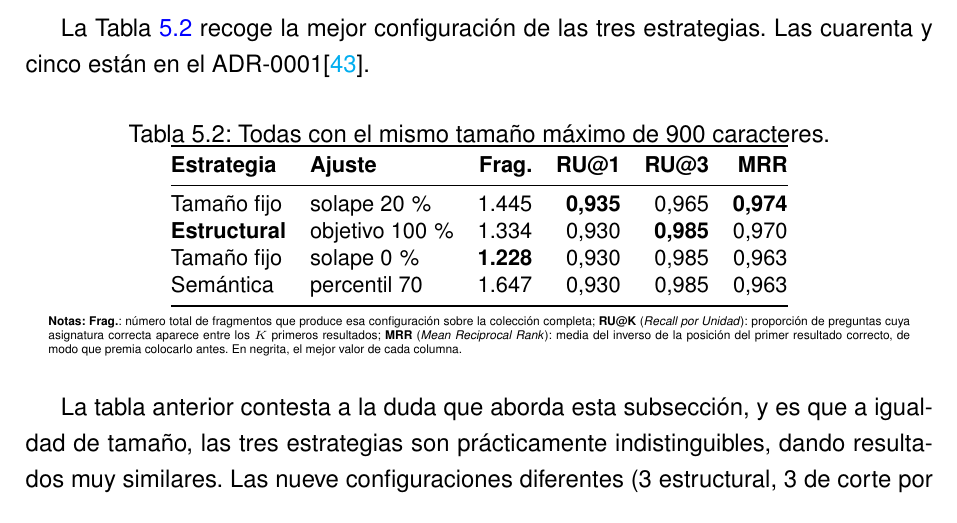
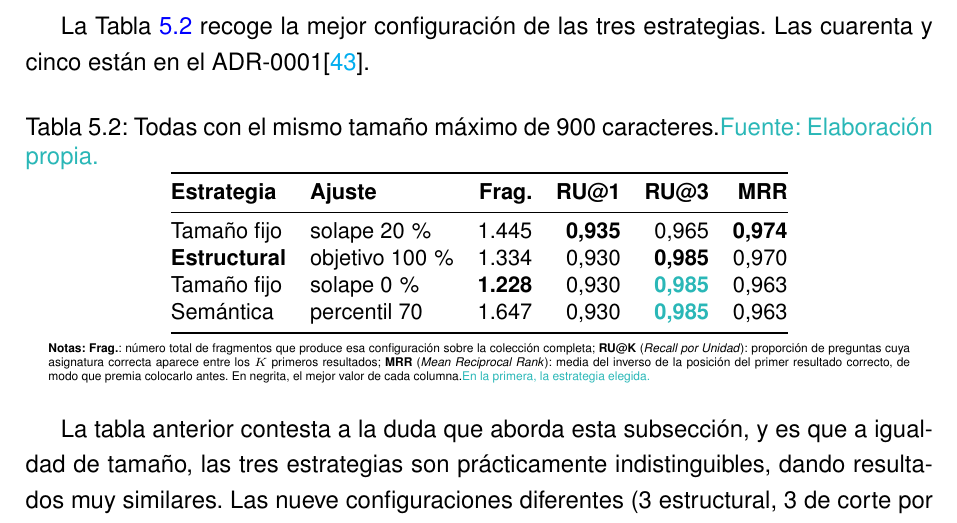
Before and after one commit to samubp10/tfg-recomendador-uja, a LaTeX document (memoria/main.tex, which reads memoria/tablas/TablaRejillaFragmentacion.tex): part of page 108 of 143, cut so that both start at the same text. Compiled offline with pdfLaTeX.

Commit message:
docs(IT-52): negrita en los tres 0,985 empatados y fuente en la rejilla
La nota promete el mejor valor de cada columna en negrita y solo uno de los tres empates la llevaba. La negrita de la primera columna marca la estrategia elegida y no se decía.

```diff
--- a/memoria/tablas/TablaRejillaFragmentacion.tex
+++ b/memoria/tablas/TablaRejillaFragmentacion.tex
@@ -1,7 +1,7 @@
 % !TEX root = ../main.tex
 \begin{table}[htbp]
   \centering
-  \caption[Las tres estrategias de fragmentación a igualdad de tamaño]{Todas con el mismo tamaño máximo de 900 caracteres.}
+  \caption[Las tres estrategias de fragmentación a igualdad de tamaño]{Todas con el mismo tamaño máximo de 900 caracteres.\textcolor{borrador2}{ Fuente: Elaboración propia.}}
   \label{tab:rejilla_fragmentacion}
   \small
   \begin{tabular}{@{}llrrrr@{}}
@@ -10,8 +10,8 @@
     \midrule
     Tamaño fijo          & solape 20\,\%    & 1.445          & \textbf{0,935} & 0,965          & \textbf{0,974} \\
     \textbf{Estructural} & objetivo 100\,\% & 1.334          & 0,930          & \textbf{0,985} & 0,970          \\
-    Tamaño fijo          & solape 0\,\%     & \textbf{1.228} & 0,930          & 0,985          & 0,963          \\
-    Semántica            & percentil 70    & 1.647          & 0,930          & 0,985          & 0,963          \\
+    Tamaño fijo          & solape 0\,\%     & \textbf{1.228} & 0,930          & \textcolor{borrador2}{\textbf{0,985}} & 0,963          \\
+    Semántica            & percentil 70    & 1.647          & 0,930          & \textcolor{borrador2}{\textbf{0,985}} & 0,963          \\
     \bottomrule
   \end{tabular}
   \begin{minipage}{0.95\textwidth}
@@ -21,6 +21,6 @@
     sobre la colección completa; \textbf{RU@K} (\textit{Recall por Unidad}): proporción de
     preguntas cuya asignatura correcta aparece entre los $K$ primeros resultados;
     \textbf{MRR} (\textit{Mean Reciprocal Rank}): media del inverso de la posición del primer
-    resultado correcto, de modo que premia colocarlo antes. En negrita, el mejor valor de cada columna.
+    resultado correcto, de modo que premia colocarlo antes. En negrita, el mejor valor de cada columna.\textcolor{borrador2}{ En la primera, la estrategia elegida.}
   \end{minipage}
 \end{table}
```
